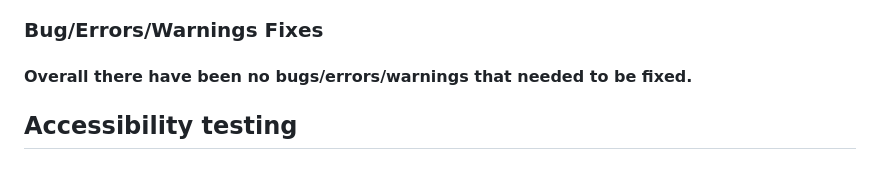
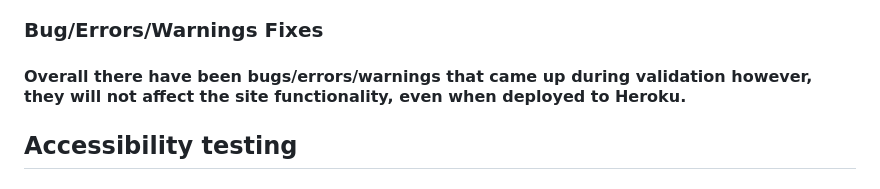
Before and after one commit to Indk0/FinMeBlog, a Markdown page: README.md, the part around the change. Rendered like a GitHub page.

Commit message:
Minor changes to the bug section

```diff
--- a/README.md
+++ b/README.md
@@ -205,7 +205,7 @@ Collect all static files into the configured directory to prepare them for deplo
 #### The errors from crucial files like settings and env.py, were not solved as manipulating these codes will affect the whole project code, creating simple errors that wouldn't be there in the first place.
 
 ### Bug/Errors/Warnings Fixes
-#### Overall there have been no bugs/errors/warnings that needed to be fixed.
+#### Overall there have been bugs/errors/warnings that came up during validation however, they will not affect the site functionality, even when deployed to Heroku.
 
 ## Accessibility testing
 
```
